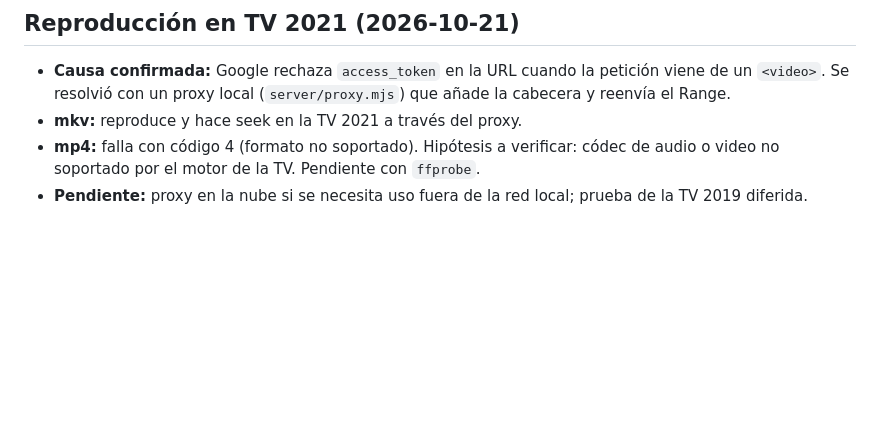
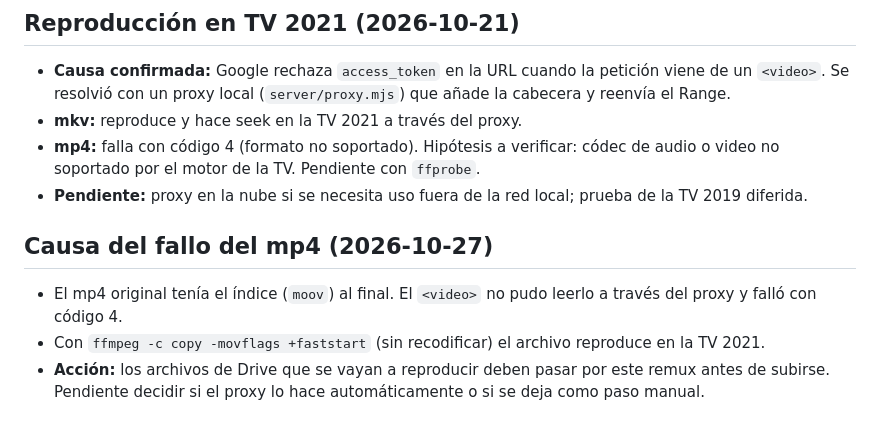
Before and after one commit to diegodelacruz/dlc.tvs, a Markdown page: docs/plan.md, the part around the change. GitHub-like rendering; blank space fills up the shorter version.

```diff
--- a/docs/plan.md
+++ b/docs/plan.md
@@ -234,3 +234,9 @@ Rama de trabajo: `claude/focused-cray-opspx4`.
 - **mkv:** reproduce y hace seek en la TV 2021 a través del proxy.
 - **mp4:** falla con código 4 (formato no soportado). Hipótesis a verificar: códec de audio o video no soportado por el motor de la TV. Pendiente con `ffprobe`.
 - **Pendiente:** proxy en la nube si se necesita uso fuera de la red local; prueba de la TV 2019 diferida.
+
+## Causa del fallo del mp4 (2026-10-27)
+
+- El mp4 original tenía el índice (`moov`) al final. El `<video>` no pudo leerlo a través del proxy y falló con código 4.
+- Con `ffmpeg -c copy -movflags +faststart` (sin recodificar) el archivo reproduce en la TV 2021.
+- **Acción:** los archivos de Drive que se vayan a reproducir deben pasar por este remux antes de subirse. Pendiente decidir si el proxy lo hace automáticamente o si se deja como paso manual.
```
Also changed, not shown: docs/pruebas.md (+8 -0 lines).
